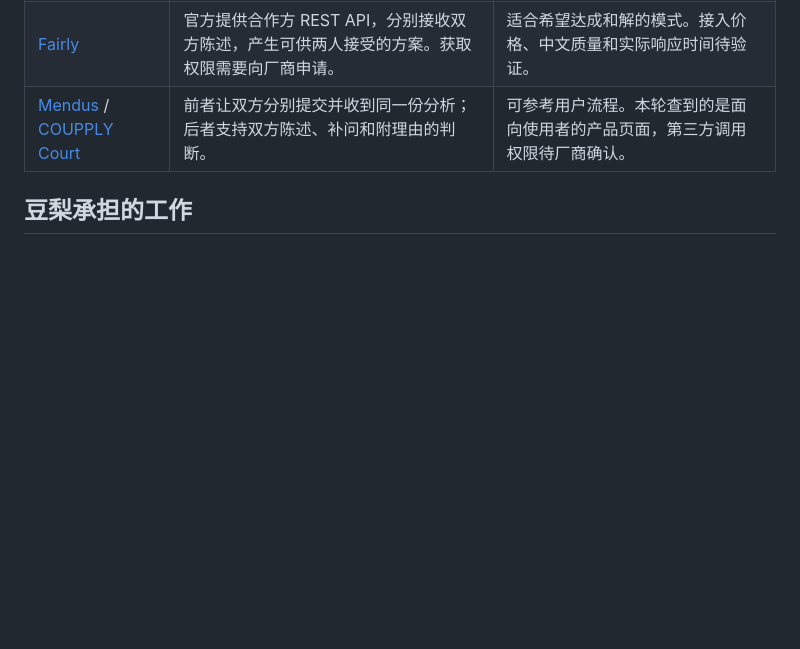
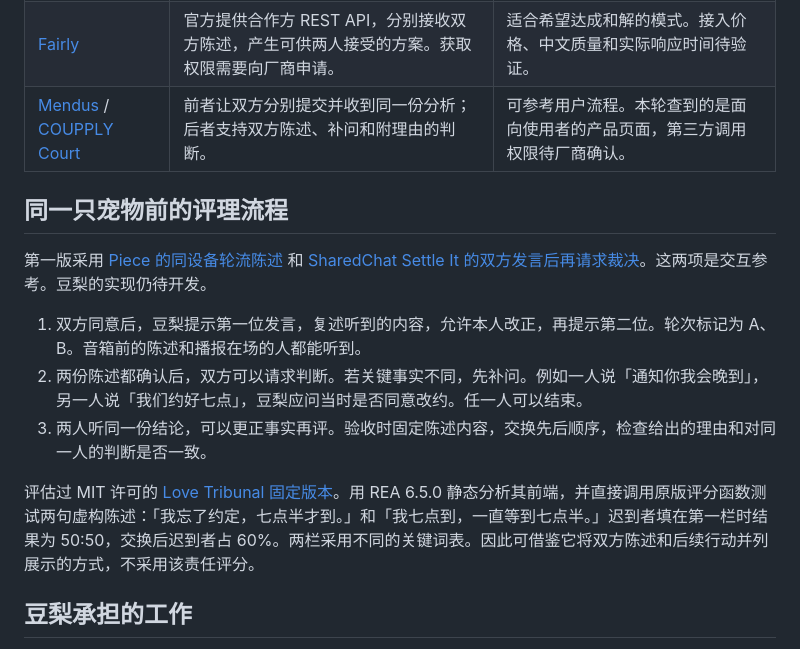
Before and after one commit to Syfyivan/douli-esp32, a Markdown page: docs/SHARED_DISCUSSION.md, the part around the change. Drawn GitHub-style; blank space fills up the shorter version.

Commit message:
docs(voice): keep household rulings independent of speaking order
Tested: swapped the same two fictional statements in Love Tribunal 78beb42; the late speaker's share changed from 50 to 60 percent.

```diff
--- a/docs/SHARED_DISCUSSION.md
+++ b/docs/SHARED_DISCUSSION.md
@@ -11,6 +11,16 @@
 | [mediator-agent](https://github.com/zdkelemen/mediator-agent/tree/1c079566392537607174c29b5fc4f088d6754a6c) | MIT 许可，可自托管。HTTP 接口接收带说话人和会话编号的文本，返回回复列表。模型和判断标准可配置。 | 首选做技术原型。上游面向产品经理与架构师，需要调整中文话术、家庭争议标准和会话存储。 |
 | [Fairly](https://fairlyapp.com/api) | 官方提供合作方 REST API，分别接收双方陈述，产生可供两人接受的方案。获取权限需要向厂商申请。 | 适合希望达成和解的模式。接入价格、中文质量和实际响应时间待验证。 |
 | [Mendus](https://mendus.app/zh/) / [COUPPLY Court](https://coupply-app.com/en/help/trial) | 前者让双方分别提交并收到同一份分析；后者支持双方陈述、补问和附理由的判断。 | 可参考用户流程。本轮查到的是面向使用者的产品页面，第三方调用权限待厂商确认。 |
+
+## 同一只宠物前的评理流程
+
+第一版采用 [Piece 的同设备轮流陈述](https://play.google.com/store/apps/details?id=com.loveetc.app) 和 [SharedChat Settle It 的双方发言后再请求裁决](https://sharedchat.ai/settle-arguments)。这两项是交互参考。豆梨的实现仍待开发。
+
+1. 双方同意后，豆梨提示第一位发言，复述听到的内容，允许本人改正，再提示第二位。轮次标记为 A、B。音箱前的陈述和播报在场的人都能听到。
+2. 两份陈述都确认后，双方可以请求判断。若关键事实不同，先补问。例如一人说「通知你我会晚到」，另一人说「我们约好七点」，豆梨应问当时是否同意改约。任一人可以结束。
+3. 两人听同一份结论，可以更正事实再评。验收时固定陈述内容，交换先后顺序，检查给出的理由和对同一人的判断是否一致。
+
+评估过 MIT 许可的 [Love Tribunal 固定版本](https://github.com/anitahityou/love-tribunal/blob/78beb4245f76048c93eafc1e3d9d6e95c116cf61/app.js)。用 REA 6.5.0 静态分析其前端，并直接调用原版评分函数测试两句虚构陈述：「我忘了约定，七点半才到。」和「我七点到，一直等到七点半。」迟到者填在第一栏时结果为 50:50，交换后迟到者占 60%。两栏采用不同的关键词表。因此可借鉴它将双方陈述和后续行动并列展示的方式，不采用该责任评分。
 
 ## 豆梨承担的工作
 
```
